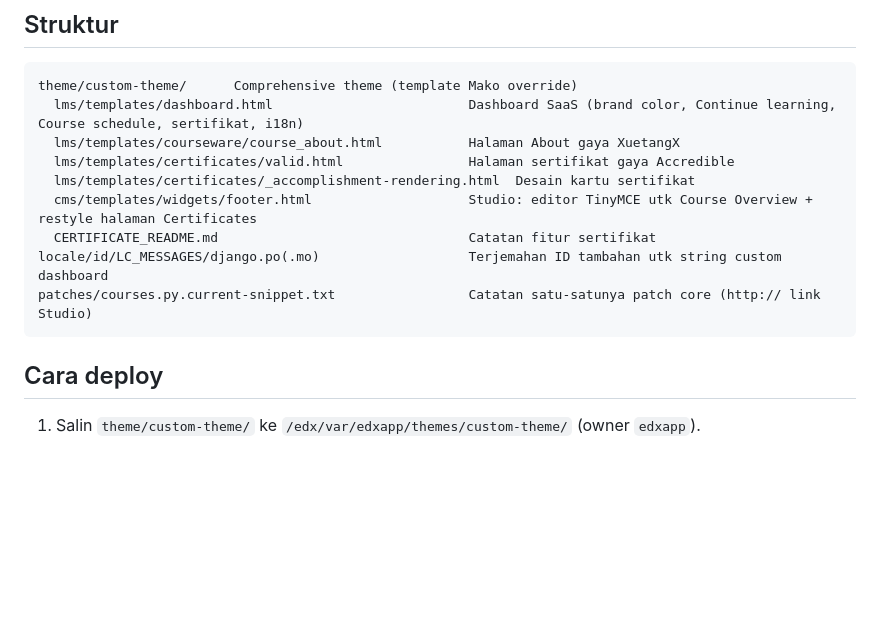
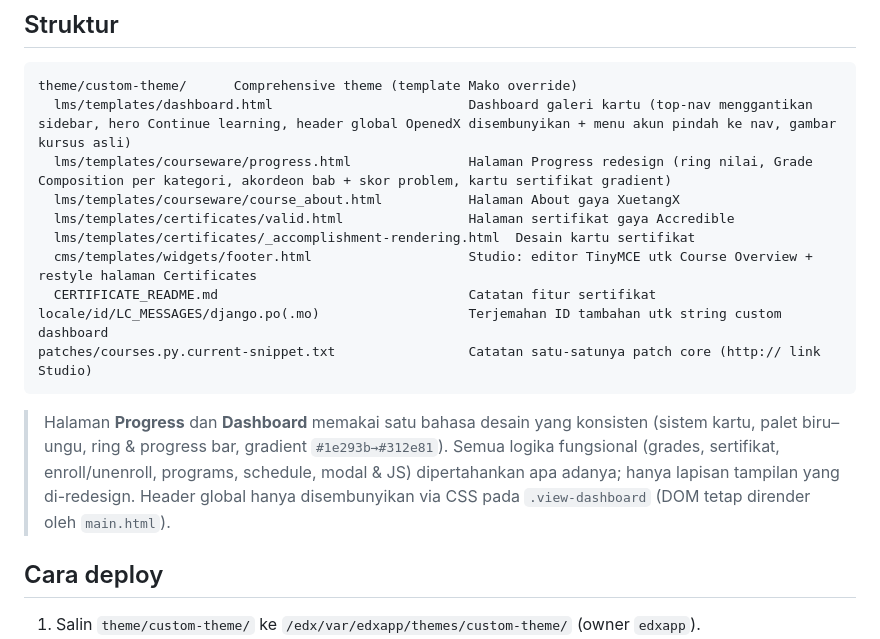
Before and after one commit to matapandax/Kursus-online, a Markdown page: README.md, the part around the change. GitHub-like rendering; blank space fills up the shorter version.

Commit message:
README: dokumentasikan redesign Progress & Dashboard
- Tambah entri progress.html (override baru) di struktur.
- Perbarui deskripsi dashboard.html (galeri kartu, top-nav, header
  global disembunyikan + menu akun di nav, gambar kursus asli).
- Catatan: Progress & Dashboard berbagi satu bahasa desain; logika
  fungsional dipertahankan.

Co-Authored-By: Claude Opus 4.8 (1M context) <noreply@anthropic.com>

````diff
--- a/README.md
+++ b/README.md
@@ -11,7 +11,8 @@ konfigurasi/database yang bukan berupa file.
 ## Struktur
 ```
 theme/custom-theme/      Comprehensive theme (template Mako override)
-  lms/templates/dashboard.html                         Dashboard SaaS (brand color, Continue learning, Course schedule, sertifikat, i18n)
+  lms/templates/dashboard.html                         Dashboard galeri kartu (top-nav menggantikan sidebar, hero Continue learning, header global OpenedX disembunyikan + menu akun pindah ke nav, gambar kursus asli)
+  lms/templates/courseware/progress.html               Halaman Progress redesign (ring nilai, Grade Composition per kategori, akordeon bab + skor problem, kartu sertifikat gradient)
   lms/templates/courseware/course_about.html           Halaman About gaya XuetangX
   lms/templates/certificates/valid.html                Halaman sertifikat gaya Accredible
   lms/templates/certificates/_accomplishment-rendering.html  Desain kartu sertifikat
@@ -20,6 +21,12 @@ theme/custom-theme/      Comprehensive theme (template Mako override)
 locale/id/LC_MESSAGES/django.po(.mo)                   Terjemahan ID tambahan utk string custom dashboard
 patches/courses.py.current-snippet.txt                 Catatan satu-satunya patch core (http:// link Studio)
 ```
+
+> Halaman **Progress** dan **Dashboard** memakai satu bahasa desain yang konsisten (sistem kartu,
+> palet biru–ungu, ring & progress bar, gradient `#1e293b→#312e81`). Semua logika fungsional
+> (grades, sertifikat, enroll/unenroll, programs, schedule, modal & JS) dipertahankan apa adanya;
+> hanya lapisan tampilan yang di-redesign. Header global hanya disembunyikan via CSS pada
+> `.view-dashboard` (DOM tetap dirender oleh `main.html`).
 
 ## Cara deploy
 1. Salin `theme/custom-theme/` ke `/edx/var/edxapp/themes/custom-theme/` (owner `edxapp`).
````
